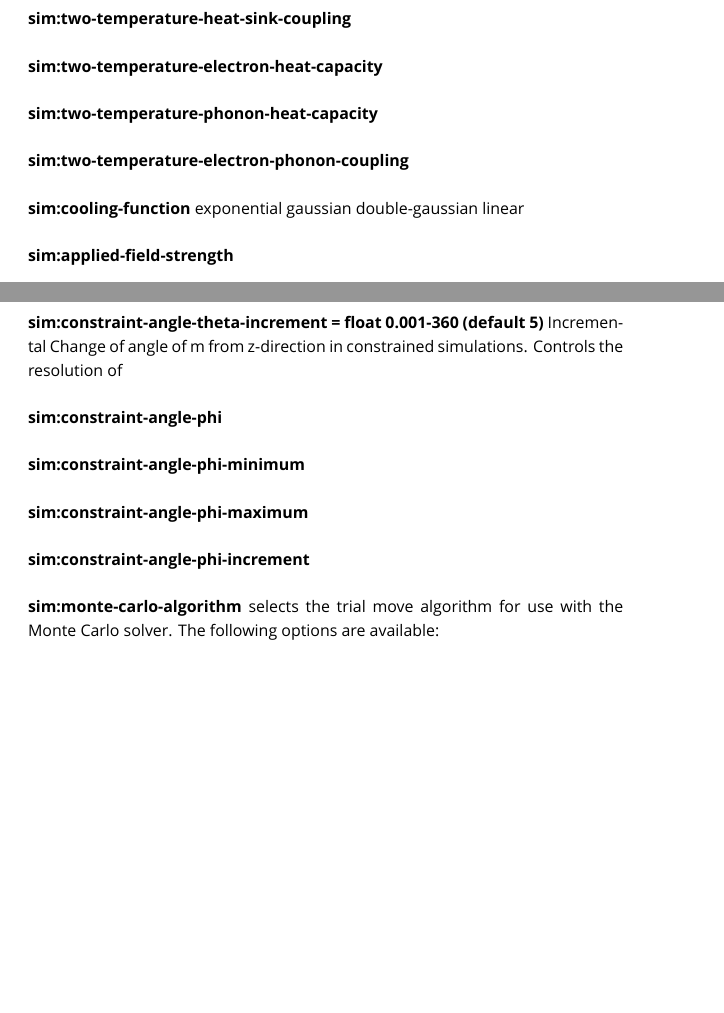
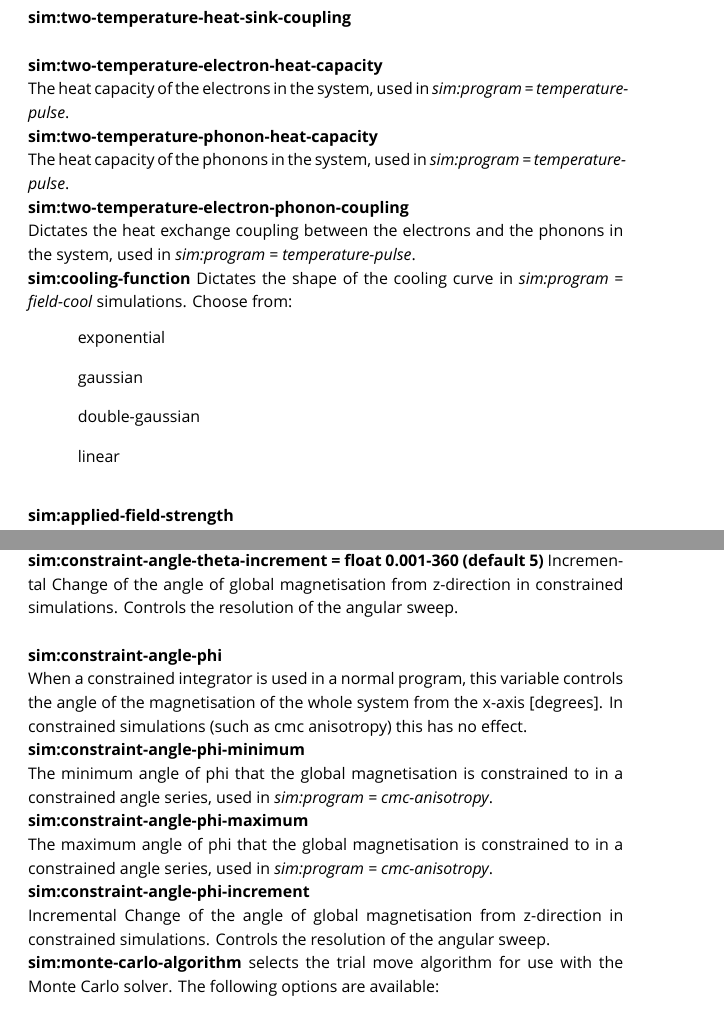
Before and after one commit to richard-evans/vampire, a LaTeX thesis (manual/vampire-manual.tex, which reads manual/InputFileCommandReference/Chapter.tex): two parts of pages 38 and 40 of 58 before the commit and two parts of pages 39 and 41 of 59 after it, joined at a grey line, cut so that both start at the same text, the shorter picture padded with empty space. Compiled offline with XeLaTeX; a missing font is replaced by an installed copy or a similar font.

Commit message:
Added to some manual entries for constrained monte-carlo and temperature, magnetisation and angle series.

```diff
--- a/manual/InputFileCommandReference/Chapter.tex
+++ b/manual/InputFileCommandReference/Chapter.tex
@@ -307,18 +319,21 @@ The number of time steps that statistics are taken over, including the \textit{m
 {\zicf sim:two-temperature-heat-sink-coupling}\addcontentsline{toc}{subsection}{sim:two-temperature-heat-sink-coupling}\\
 
 {\zicf sim:two-temperature-electron-heat-capacity}\addcontentsline{toc}{subsection}{sim:two-temperature-electron-heat-capacity}\\
-
+   The heat capacity of the electrons in the system, used in \textit{sim:program = temperature-pulse}.\\
 {\zicf sim:two-temperature-phonon-heat-capacity}\addcontentsline{toc}{subsection}{sim:two-temperature-phonon-heat-capacity}\\
-
+   The heat capacity of the phonons in the system, used in \textit{sim:program = temperature-pulse}.\\
 {\zicf sim:two-temperature-electron-phonon-coupling}\addcontentsline{toc}{subsection}{sim:two-temperature-electron-phonon-coupling}\\
-
+   Dictates the heat exchange coupling between the electrons and the phonons in the system, used in \textit{sim:program = temperature-pulse}.\\
 {\zicf sim:cooling-function}\addcontentsline{toc}{subsection}{sim:cooling-function}
-    exponential
-    gaussian
-    double-gaussian
-    linear\\
-
+   Dictates the shape of the cooling curve in \textit{sim:program = field-cool} simulations. Choose from:
+\begin{itemize}
+    \item[] exponential
+    \item[] gaussian
+    \item[] double-gaussian
+    \item[] linear\\
+\end{itemize}
 {\zicf sim:applied-field-strength}\addcontentsline{toc}{subsection}{sim:applied-field-strength}\\
+   The strength of the applied external field acting on the system.\\
 
 %{\zicf   minimum-applied-field-strength x
 {\zicf  sim:maximum-applied-field-strength}\addcontentsline{toc}{subsection}{sim:maximum-applied-field-strength}\\
@@ -366 +381,2 @@ $ is the demagnetisation factor of the macroscopic sample. The components of the
 {\zicf  sim:constraint-angle-theta-maximum}\addcontentsline{toc}{subsection}{sim:constraint-angle-theta-maximum}\\
+    The maximum angle of theta that the global magnetisation is constrained to in a constrained angle series, used in \textit{sim:program = cmc-anisotropy}.\\
@@ -368,14 +383,14 @@ $ is the demagnetisation factor of the macroscopic sample. The components of the
 {\zicf  sim:constraint-angle-theta-increment = float 0.001-360 (default 5)}\addcontentsline{toc}{subsection}{sim:constraint-angle-theta-increment}
-    Incremental Change of angle of m from z-direction in constrained simulations. Controls the resolution of \\
+    Incremental Change of the angle of global magnetisation from z-direction in constrained simulations. Controls the resolution of the angular sweep.\\
 
 {\zicf sim:constraint-angle-phi}\addcontentsline{toc}{subsection}{sim:constraint-angle-phi}\\
-
+    When a constrained integrator is used in a normal program, this variable controls the angle of the magnetisation of the whole system from the x-axis [degrees]. In constrained simulations (such as cmc anisotropy) this has no effect.\\
 {\zicf sim:constraint-angle-phi-minimum}\addcontentsline{toc}{subsection}{sim:constraint-angle-phi-minimum}\\
-
+    The minimum angle of phi that the global magnetisation is constrained to in a constrained angle series, used in \textit{sim:program = cmc-anisotropy}.\\
 {\zicf sim:constraint-angle-phi-maximum}\addcontentsline{toc}{subsection}{sim:constraint-angle-phi-maximum}\\
-
+    The maximum angle of phi that the global magnetisation is constrained to in a constrained angle series, used in \textit{sim:program = cmc-anisotropy}.\\
 {\zicf sim:constraint-angle-phi-increment}\addcontentsline{toc}{subsection}{sim:constraint-angle-phi-increment}\\
-
+    Incremental Change of the angle of global magnetisation from z-direction in constrained simulations. Controls the resolution of the angular sweep.\\
 {\zicf sim:monte-carlo-algorithm}\addcontentsline{toc}{subsection}{sim:monte-carlo-algorithm} selects the trial move algorithm for use with the Monte Carlo solver. The following options are available:
 \begin{itemize}
   \item[] adaptive (default)
```
Also changed, not shown: manual/InputFileCommandReference/Chapter.tex (40 more changed lines).
